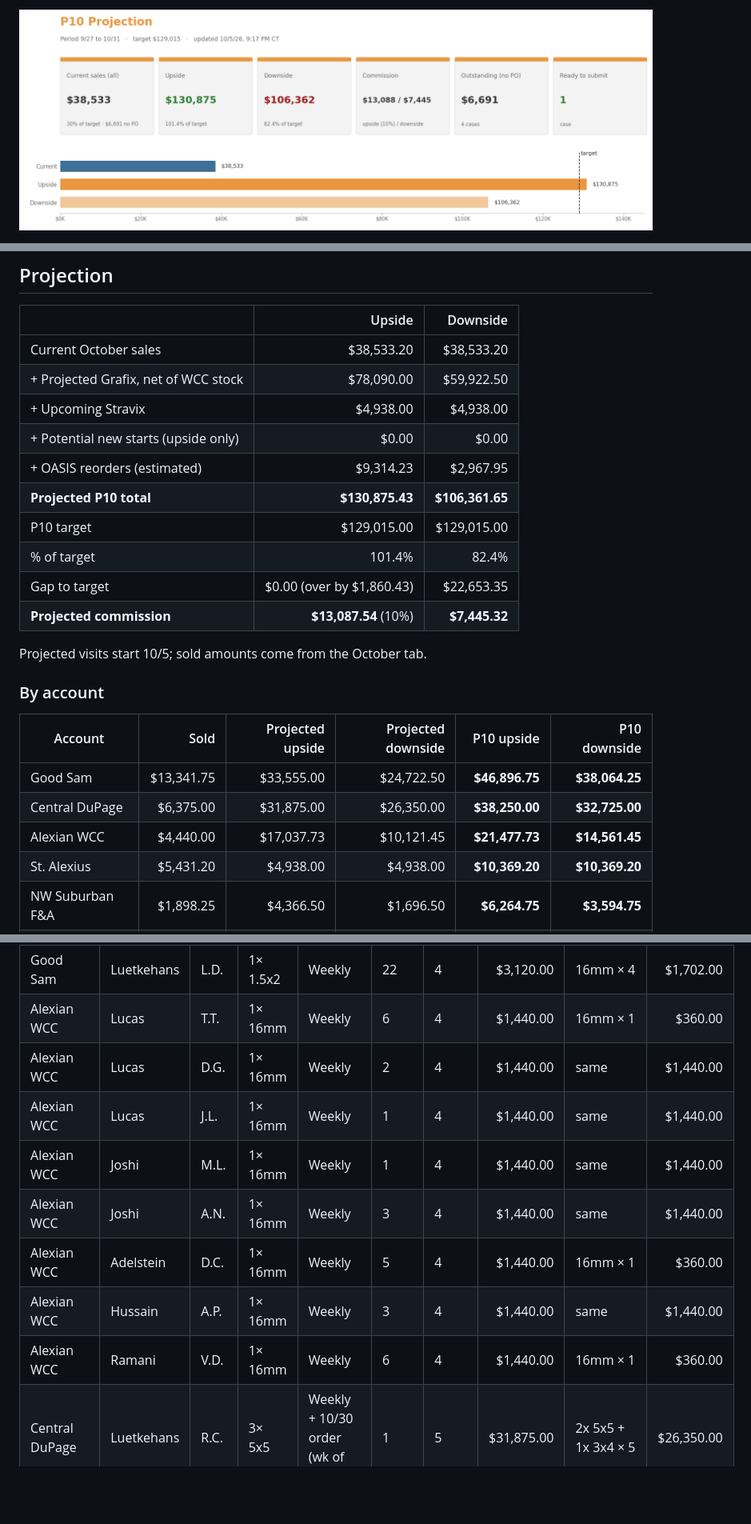
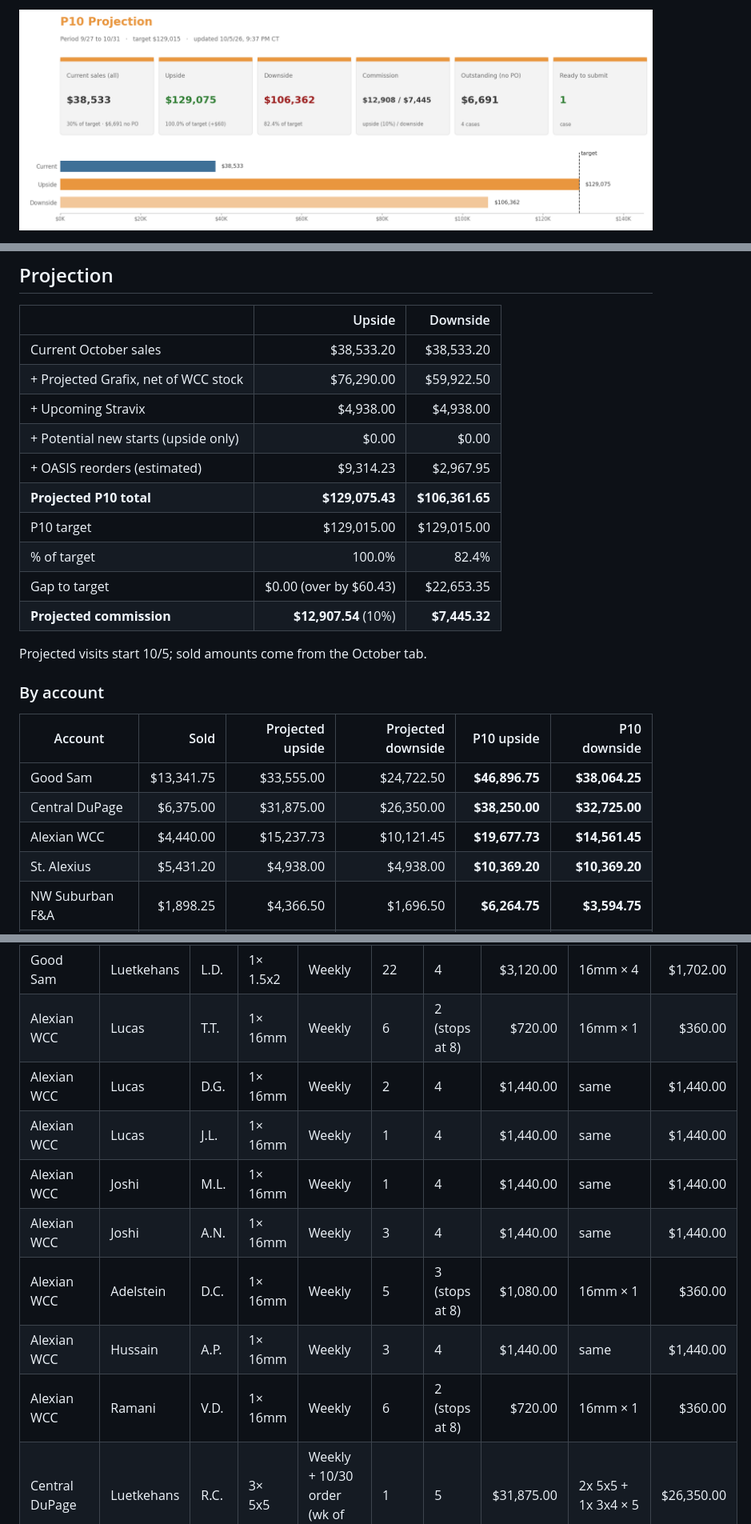
Before and after one commit to ajpeterson113/Graft-Tracker, a Markdown page: README.md, 3 parts joined by grey strips. Shown at 80% size. GitHub-like rendering; pictures changed too: view/dashboard.png; folded sections open; blank space fills up the shorter version.

Commit message:
Projection: Alexian WCC stops at 8 applications (T.T., V.D. 2 left; D.C. 3 left)

```diff
--- a/README.md
+++ b/README.md
@@ -97,15 +97,15 @@
 |  | Upside | Downside |
 | --- | ---: | ---: |
 | Current October sales | $38,533.20 | $38,533.20 |
-| + Projected Grafix, net of WCC stock | $78,090.00 | $59,922.50 |
+| + Projected Grafix, net of WCC stock | $76,290.00 | $59,922.50 |
 | + Upcoming Stravix | $4,938.00 | $4,938.00 |
 | + Potential new starts (upside only) | $0.00 | $0.00 |
 | + OASIS reorders (estimated) | $9,314.23 | $2,967.95 |
-| **Projected P10 total** | **$130,875.43** | **$106,361.65** |
+| **Projected P10 total** | **$129,075.43** | **$106,361.65** |
 | P10 target | $129,015.00 | $129,015.00 |
-| % of target | 101.4% | 82.4% |
-| Gap to target | $0.00 (over by $1,860.43) | $22,653.35 |
-| **Projected commission** | **$13,087.54** (10%) | **$7,445.32** |
+| % of target | 100.0% | 82.4% |
+| Gap to target | $0.00 (over by $60.43) | $22,653.35 |
+| **Projected commission** | **$12,907.54** (10%) | **$7,445.32** |
 
 Projected visits start 10/5; sold amounts come from the October tab.
 
@@ -115,7 +115,7 @@ Projected visits start 10/5; sold amounts come from the October tab.
 | --- | ---: | ---: | ---: | ---: | ---: |
 | Good Sam | $13,341.75 | $33,555.00 | $24,722.50 | **$46,896.75** | **$38,064.25** |
 | Central DuPage | $6,375.00 | $31,875.00 | $26,350.00 | **$38,250.00** | **$32,725.00** |
-| Alexian WCC | $4,440.00 | $17,037.73 | $10,121.45 | **$21,477.73** | **$14,561.45** |
+| Alexian WCC | $4,440.00 | $15,237.73 | $10,121.45 | **$19,677.73** | **$14,561.45** |
 | St. Alexius | $5,431.20 | $4,938.00 | $4,938.00 | **$10,369.20** | **$10,369.20** |
 | NW Suburban F&A | $1,898.25 | $4,366.50 | $1,696.50 | **$6,264.75** | **$3,594.75** |
 | St. Joseph Elgin | $3,741.50 | $0.00 | $0.00 | **$3,741.50** | **$3,741.50** |
@@ -139,14 +139,14 @@ Projected visits start 10/5; sold amounts come from the October tab.
 | Good Sam | Luetkehans | P.J. | 3× 16mm | Weekly | 2 | 4 | $5,106.00 | same | $5,106.00 |
 | Good Sam | Luetkehans | D.F. | 1× 5x5 | Weekly | 0 | 4 | $10,000.00 | same | $10,000.00 |
 | Good Sam | Luetkehans | L.D. | 1× 1.5x2 | Weekly | 22 | 4 | $3,120.00 | 16mm × 4 | $1,702.00 |
-| Alexian WCC | Lucas | T.T. | 1× 16mm | Weekly | 6 | 4 | $1,440.00 | 16mm × 1 | $360.00 |
+| Alexian WCC | Lucas | T.T. | 1× 16mm | Weekly | 6 | 2 (stops at 8) | $720.00 | 16mm × 1 | $360.00 |
 | Alexian WCC | Lucas | D.G. | 1× 16mm | Weekly | 2 | 4 | $1,440.00 | same | $1,440.00 |
 | Alexian WCC | Lucas | J.L. | 1× 16mm | Weekly | 1 | 4 | $1,440.00 | same | $1,440.00 |
 | Alexian WCC | Joshi | M.L. | 1× 16mm | Weekly | 1 | 4 | $1,440.00 | same | $1,440.00 |
 | Alexian WCC | Joshi | A.N. | 1× 16mm | Weekly | 3 | 4 | $1,440.00 | same | $1,440.00 |
-| Alexian WCC | Adelstein | D.C. | 1× 16mm | Weekly | 5 | 4 | $1,440.00 | 16mm × 1 | $360.00 |
+| Alexian WCC | Adelstein | D.C. | 1× 16mm | Weekly | 5 | 3 (stops at 8) | $1,080.00 | 16mm × 1 | $360.00 |
 | Alexian WCC | Hussain | A.P. | 1× 16mm | Weekly | 3 | 4 | $1,440.00 | same | $1,440.00 |
-| Alexian WCC | Ramani | V.D. | 1× 16mm | Weekly | 6 | 4 | $1,440.00 | 16mm × 1 | $360.00 |
+| Alexian WCC | Ramani | V.D. | 1× 16mm | Weekly | 6 | 2 (stops at 8) | $720.00 | 16mm × 1 | $360.00 |
 | Central DuPage | Luetkehans | R.C. | 3× 5x5 | Weekly + 10/30 order (wk of 11/2) | 1 | 5 | $31,875.00 | 2x 5x5 + 1x 3x4 × 5 | $26,350.00 |
 | Suburban F&A | Grinberg | Y.L. | 1× 16mm | Weekly · on hold, back 10/13 | 1 | 3 | $570.00 | stays on hold | $0.00 |
 | NW Suburban F&A | Goldkind | P.S. | 1× 16mm | Weekly | 1 | 3 | $570.00 | same | $570.00 |
```
Also changed, not shown: other parts of README.md (+2 -2 lines), 1 other file.
